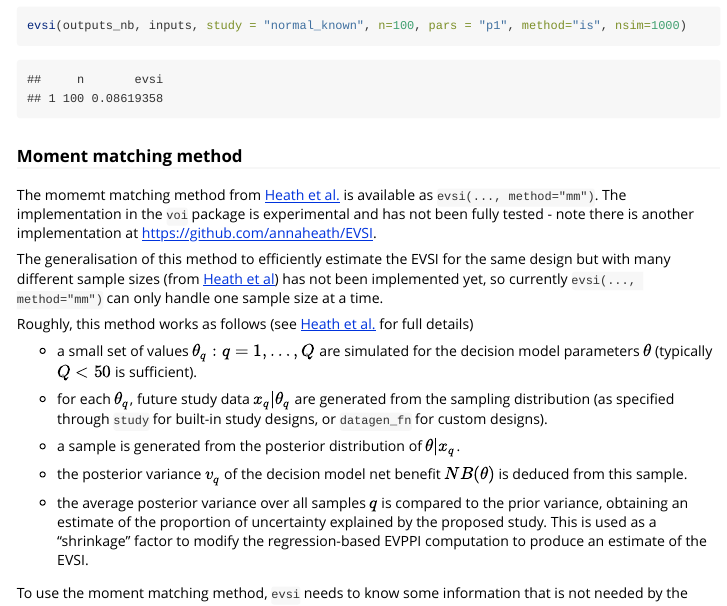
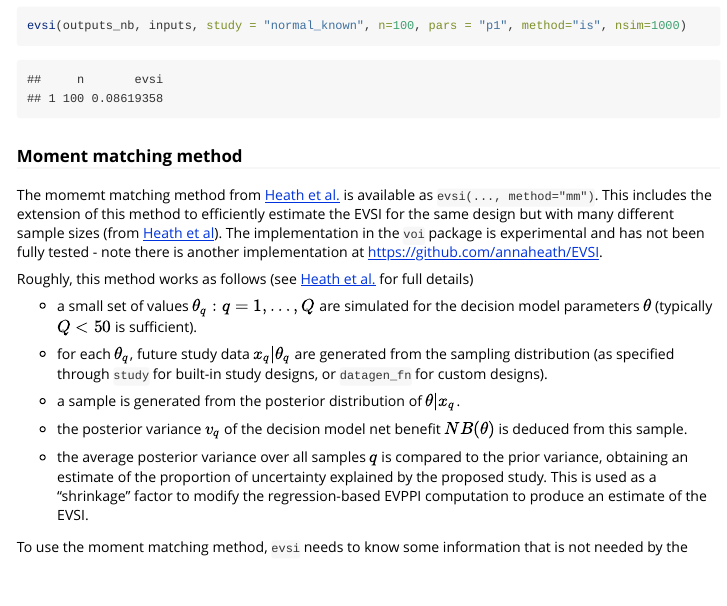
Before and after one commit to chjackson/voi, an R Markdown document (vignettes/voi.Rmd): the page in a window 1100 px wide, from 11120 px down. Rendered offline with R 4.5, knitr and Pandoc, with nearby package versions; some code elsewhere in the file could not run offline.

Commit message:
Update doc

```diff
--- a/vignettes/voi.Rmd
+++ b/vignettes/voi.Rmd
@@ -448,10 +448,7 @@ evsi(outputs_nb, inputs, study = "normal_known", n=100, pars = "p1", method="is"
 
 ### Moment matching method
 
-The momemt matching method from [Heath et al.](https://journals.sagepub.com/doi/10.1177/0272989X17738515) is available as `evsi(..., method="mm")`.   The implementation in the `voi` package is experimental and has not been
-fully tested - note there is another implementation at [https://github.com/annaheath/EVSI](https://github.com/annaheath/EVSI).
-
-The generalisation of this method to efficiently estimate the EVSI for the same design but with many different sample sizes (from [Heath et al](https://doi.org/10.1177/0272989X19837983)) has not been implemented yet, so currently `evsi(..., method="mm")` can only handle one sample size at a time.
+The momemt matching method from [Heath et al.](https://journals.sagepub.com/doi/10.1177/0272989X17738515) is available as `evsi(..., method="mm")`.  This includes the extension of this method to efficiently estimate the EVSI for the same design but with many different sample sizes (from [Heath et al](https://doi.org/10.1177/0272989X19837983)).  The implementation in the `voi` package is experimental and has not been fully tested - note there is another implementation at [https://github.com/annaheath/EVSI](https://github.com/annaheath/EVSI).
 
 Roughly, this method works as follows (see [Heath et al.](https://journals.sagepub.com/doi/10.1177/0272989X17738515) for full details)
 
```
Also changed, not shown: R/evsi.R (+1 -2 lines), 3 other files.
